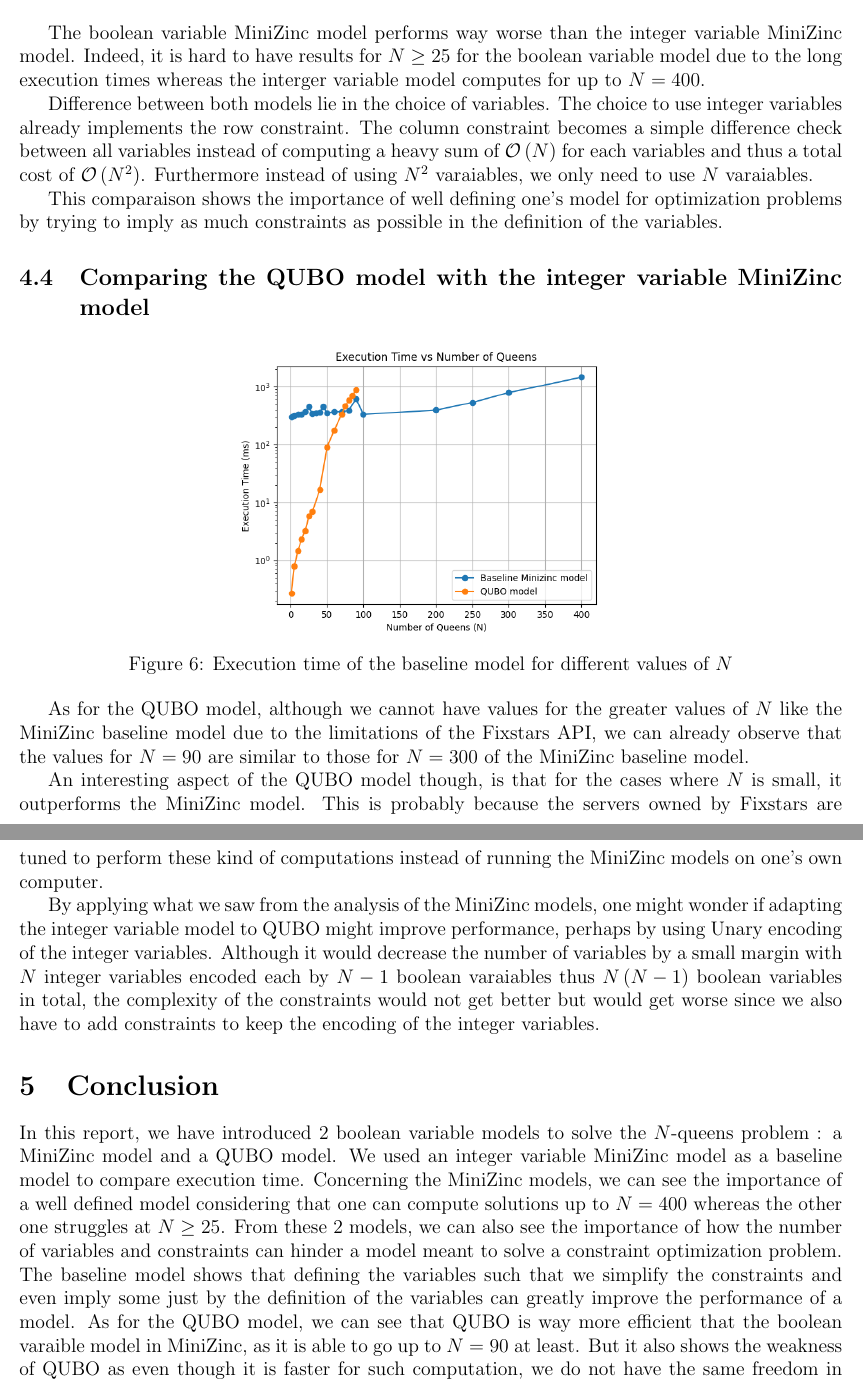
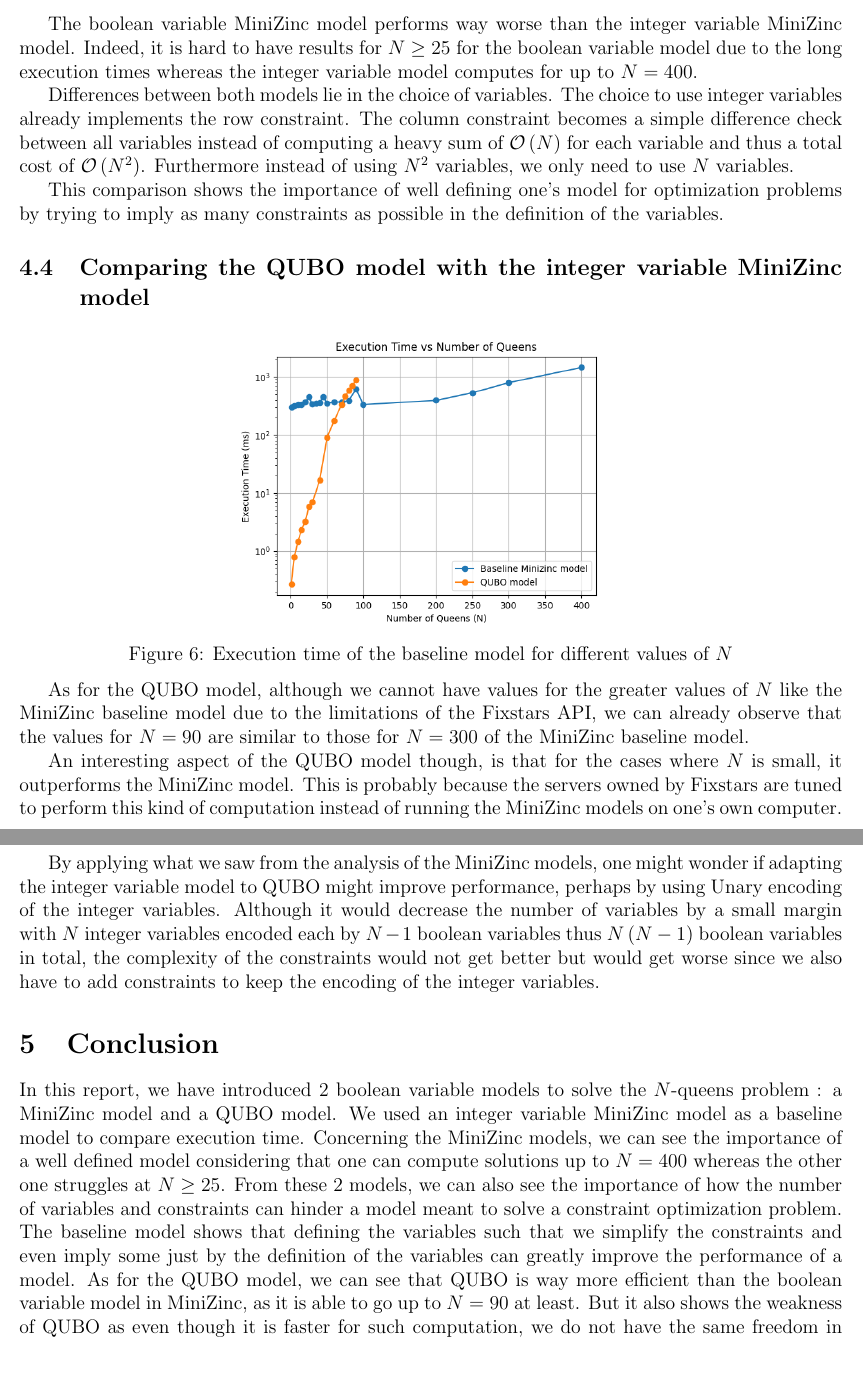
Before and after one commit to Gillan0/n_queens_optimization, a LaTeX document (docs/main.tex): two parts of pages 9 and 10 of 10, joined at a grey line, cut so that both start at the same text. Compiled offline with pdfLaTeX.

Commit message:
fix : typo

```diff
--- a/docs/main.tex
+++ b/docs/main.tex
@@ -390,14 +390,14 @@ Since all models follow an exponential growth, we will use log scale to compare
 
 The boolean variable MiniZinc model performs way worse than the integer variable MiniZinc model.
 Indeed, it is hard to have results for $N \geq 25$ for the boolean variable model due to the long execution times
-whereas the interger variable model computes for up to $N=400$.
+whereas the integer variable model computes for up to $N=400$.
 
-Difference between both models lie in the choice of variables. The choice to use integer variables already implements the row
+Differences between both models lie in the choice of variables. The choice to use integer variables already implements the row
 constraint. The column constraint becomes a simple difference check between all variables instead of computing a heavy sum of $\mathcal{O}\left(N\right)$
-for each variables and thus a total cost of $\mathcal{O}\left(N^2\right)$. Furthermore instead of using $N^2$ varaiables, we only need to use $N$ varaiables.
+for each variable and thus a total cost of $\mathcal{O}\left(N^2\right)$. Furthermore instead of using $N^2$ variables, we only need to use $N$ variables.
 
-This comparaison shows the importance of well defining one's model for optimization problems by trying to
-imply as much constraints as possible in the definition of the variables.
+This comparison shows the importance of well defining one's model for optimization problems by trying to
+imply as many constraints as possible in the definition of the variables.
 
 \subsection{Comparing the QUBO model with the integer variable MiniZinc model}
 
@@ -410,10 +410,10 @@ As for the QUBO model, although we cannot have values for the greater values of
 the limitations of the Fixstars API, we can already observe that the values for $N=90$ are similar to those for $N=300$ of the MiniZinc baseline model.
 
 An interesting aspect of the QUBO model though, is that for the cases where $N$ is small, it outperforms the MiniZinc model.
-This is probably because the servers owned by Fixstars are tuned to perform these kind of computations instead of running the MiniZinc models on one's own computer.
+This is probably because the servers owned by Fixstars are tuned to perform this kind of computation instead of running the MiniZinc models on one's own computer.
 
 By applying what we saw from the analysis of the MiniZinc models, one might wonder if adapting the integer variable model to QUBO might improve performance, perhaps by using Unary encoding
-of the integer variables. Although it would decrease the number of variables by a small margin with $N$ integer variables encoded each by $N-1$ boolean varaiables thus $N\left(N-1\right)$ boolean variables in total,
+of the integer variables. Although it would decrease the number of variables by a small margin with $N$ integer variables encoded each by $N-1$ boolean variables thus $N\left(N-1\right)$ boolean variables in total,
 the complexity of the constraints would not get better but would get worse since we also have to add constraints to keep the encoding of the integer variables.
 
 \section{Conclusion}
@@ -421,7 +421,7 @@ In this report, we have introduced 2 boolean variable models to solve the $N$-qu
 Concerning the MiniZinc models, we can see the importance of a well defined model considering that one can compute solutions up to $N=400$ whereas the other one struggles at $N\geq 25$. From these 2 models, we can also see the importance
 of how the number of variables and constraints can hinder a model meant to solve a constraint optimization problem. The baseline model shows that defining the variables such that we simplify the constraints and even imply some
 just by the definition of the variables can greatly improve the performance of a model.
-As for the QUBO model, we can see that QUBO is way more efficient that the boolean varaible model in MiniZinc, as it is able to go up to $N=90$ at least. But it also shows the weakness of QUBO as even though it is faster for such computation,
+As for the QUBO model, we can see that QUBO is way more efficient than the boolean variable model in MiniZinc, as it is able to go up to $N=90$ at least. But it also shows the weakness of QUBO as even though it is faster for such computation,
 we do not have the same freedom in defining our variables and thus simplifying our model for better efficiency. As such, the integer variable MiniZinc model still outperforms our QUBO model.
 
 \section{Sources}
```
Also changed, not shown: README.md, docs/main.pdf, docs/main.tex (28 more changed lines).
